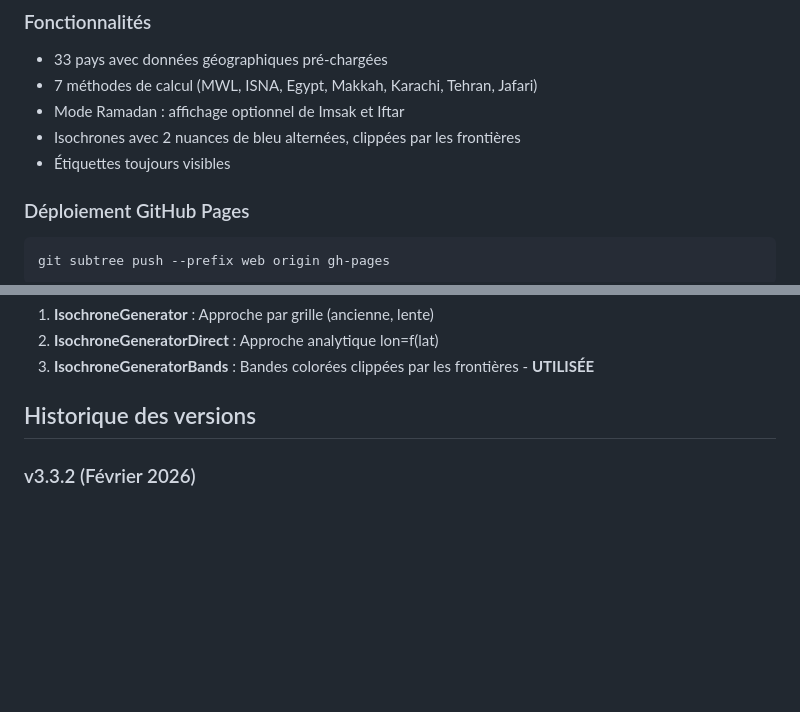
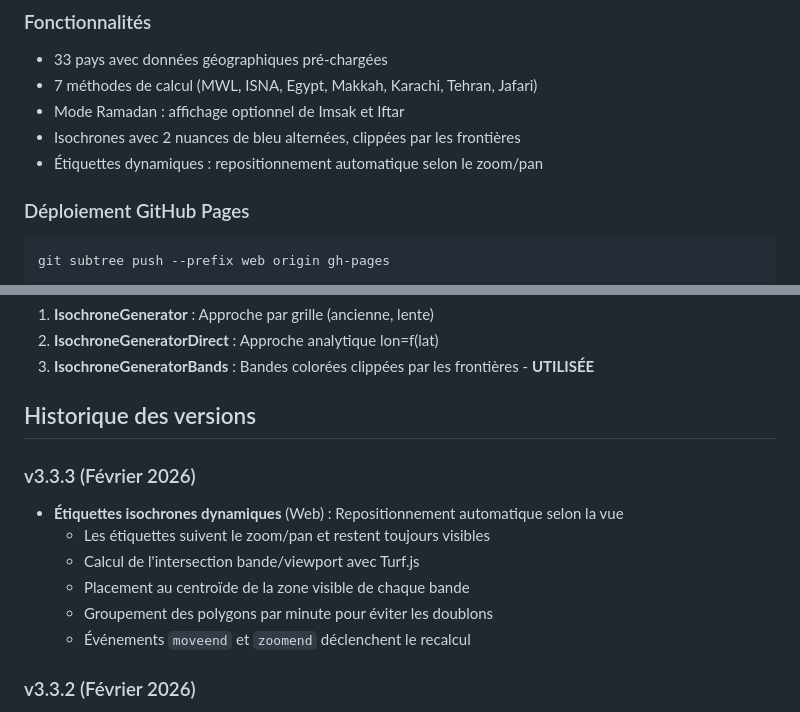
Before and after one commit to anis00/mawaquit, a Markdown page: CLAUDE.md, 2 parts joined by grey strips. Drawn GitHub-style; blank space fills up the shorter version.

Commit message:
Documentation v3.3.3 : étiquettes dynamiques
Co-Authored-By: Claude Opus 4.5 <noreply@anthropic.com>

````diff
--- a/CLAUDE.md
+++ b/CLAUDE.md
@@ -53,7 +53,7 @@ https://anis00.github.io/mawaquit/
 - 7 méthodes de calcul (MWL, ISNA, Egypt, Makkah, Karachi, Tehran, Jafari)
 - Mode Ramadan : affichage optionnel de Imsak et Iftar
 - Isochrones avec 2 nuances de bleu alternées, clippées par les frontières
-- Étiquettes toujours visibles
+- Étiquettes dynamiques : repositionnement automatique selon le zoom/pan
 
 ### Déploiement GitHub Pages
 ```bash
@@ -97,6 +97,14 @@ Où H = angle horaire calculé pour la latitude φ
 3. **IsochroneGeneratorBands** : Bandes colorées clippées par les frontières - **UTILISÉE**
 
 ## Historique des versions
+
+### v3.3.3 (Février 2026)
+- **Étiquettes isochrones dynamiques** (Web) : Repositionnement automatique selon la vue
+  - Les étiquettes suivent le zoom/pan et restent toujours visibles
+  - Calcul de l'intersection bande/viewport avec Turf.js
+  - Placement au centroïde de la zone visible de chaque bande
+  - Groupement des polygons par minute pour éviter les doublons
+  - Événements `moveend` et `zoomend` déclenchent le recalcul
 
 ### v3.3.2 (Février 2026)
 - **Fix isochrones Imsak web** : Correction de la plage de temps lors de l'échantillonnage
````
